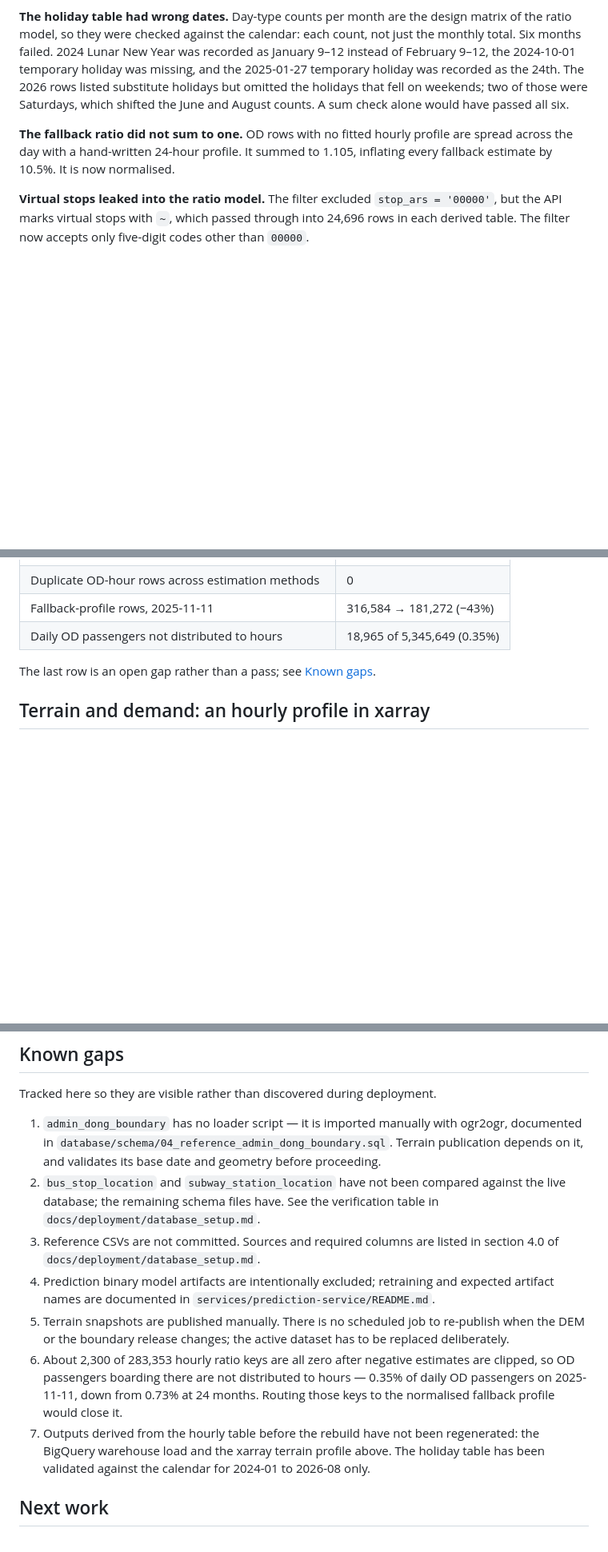
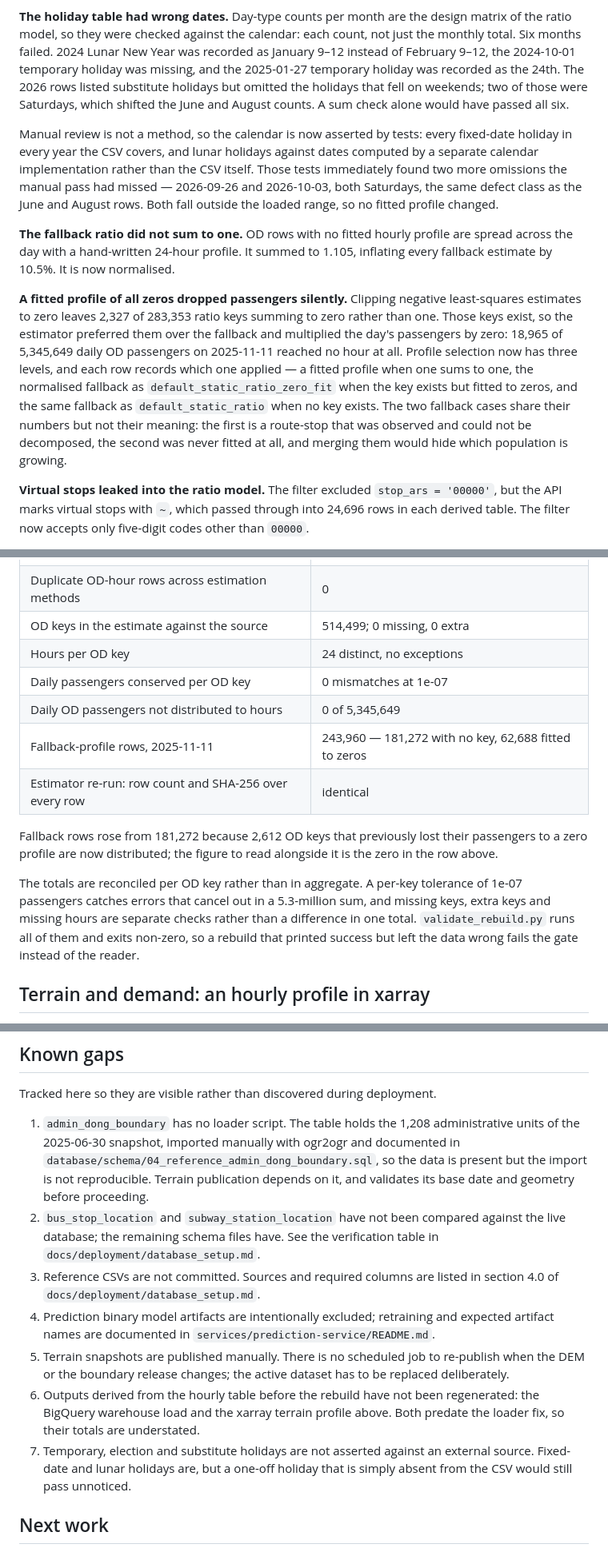
Before and after one commit to Ianx2933/SeoulTransitPlatform, a Markdown page: README.md, 3 parts joined by grey strips. Shown at 80% size. Rendered like a GitHub page; blank space fills up the shorter version.

Commit message:
Route all-zero hourly ratio profiles to normalized fallback

```diff
--- a/README.md
+++ b/README.md
@@ -442,9 +450,29 @@ rows listed substitute holidays but omitted the holidays that fell on weekends;
 two of those were Saturdays, which shifted the June and August counts. A sum
 check alone would have passed all six.
 
+Manual review is not a method, so the calendar is now asserted by tests: every
+fixed-date holiday in every year the CSV covers, and lunar holidays against
+dates computed by a separate calendar implementation rather than the CSV itself.
+Those tests immediately found two more omissions the manual pass had missed —
+2026-09-26 and 2026-10-03, both Saturdays, the same defect class as the June and
+August rows. Both fall outside the loaded range, so no fitted profile changed.
+
 **The fallback ratio did not sum to one.** OD rows with no fitted hourly profile
 are spread across the day with a hand-written 24-hour profile. It summed to 1.105,
 inflating every fallback estimate by 10.5%. It is now normalised.
+
+**A fitted profile of all zeros dropped passengers silently.** Clipping negative
+least-squares estimates to zero leaves 2,327 of 283,353 ratio keys summing to
+zero rather than one. Those keys exist, so the estimator preferred them over the
+fallback and multiplied the day's passengers by zero: 18,965 of 5,345,649 daily
+OD passengers on 2025-11-11 reached no hour at all. Profile selection now has
+three levels, and each row records which one applied — a fitted profile when one
+sums to one, the normalised fallback as `default_static_ratio_zero_fit` when the
+key exists but fitted to zeros, and the same fallback as `default_static_ratio`
+when no key exists. The two fallback cases share their numbers but not their
+meaning: the first is a route-stop that was observed and could not be decomposed,
+the second was never fitted at all, and merging them would hide which population
+is growing.
 
 **Virtual stops leaked into the ratio model.** The filter excluded
 `stop_ars = '00000'`, but the API marks virtual stops with `~`, which passed
@@ -469,10 +497,23 @@ range inside one transaction.
 | Hourly ratio keys summing to exactly 1 or 0 | 283,353 of 283,353 |
 | Non-numeric or `00000` ARS codes in derived tables | 0 |
 | Duplicate OD-hour rows across estimation methods | 0 |
-| Fallback-profile rows, 2025-11-11 | 316,584 → 181,272 (−43%) |
-| Daily OD passengers not distributed to hours | 18,965 of 5,345,649 (0.35%) |
+| OD keys in the estimate against the source | 514,499; 0 missing, 0 extra |
+| Hours per OD key | 24 distinct, no exceptions |
+| Daily passengers conserved per OD key | 0 mismatches at 1e-07 |
+| Daily OD passengers not distributed to hours | 0 of 5,345,649 |
+| Fallback-profile rows, 2025-11-11 | 243,960 — 181,272 with no key, 62,688 fitted to zeros |
+| Estimator re-run: row count and SHA-256 over every row | identical |
 
-The last row is an open gap rather than a pass; see [Known gaps](#known-gaps).
+Fallback rows rose from 181,272 because 2,612 OD keys that previously lost their
+passengers to a zero profile are now distributed; the figure to read alongside it
+is the zero in the row above.
+
+The totals are reconciled per OD key rather than in aggregate. A per-key
+tolerance of 1e-07 passengers catches errors that cancel out in a 5.3-million
+sum, and missing keys, extra keys and missing hours are separate checks rather
+than a difference in one total. `validate_rebuild.py` runs all of them and exits
+non-zero, so a rebuild that printed success but left the data wrong fails the
+gate instead of the reader.
 
 ## Terrain and demand: an hourly profile in xarray
 
@@ -574,10 +615,12 @@ variables for local development.
 
 Tracked here so they are visible rather than discovered during deployment.
 
-1. `admin_dong_boundary` has no loader script — it is imported manually with
-   ogr2ogr, documented in
-   `database/schema/04_reference_admin_dong_boundary.sql`. Terrain publication
-   depends on it, and validates its base date and geometry before proceeding.
+1. `admin_dong_boundary` has no loader script. The table holds the 1,208
+   administrative units of the 2025-06-30 snapshot, imported manually with
+   ogr2ogr and documented in
+   `database/schema/04_reference_admin_dong_boundary.sql`, so the data is
+   present but the import is not reproducible. Terrain publication depends on
+   it, and validates its base date and geometry before proceeding.
 2. `bus_stop_location` and `subway_station_location` have not been compared
    against the live database; the remaining schema files have. See the
    verification table in `docs/deployment/database_setup.md`.
@@ -588,15 +631,12 @@ Tracked here so they are visible rather than discovered during deployment.
 5. Terrain snapshots are published manually. There is no scheduled job to
    re-publish when the DEM or the boundary release changes; the active dataset
    has to be replaced deliberately.
-6. About 2,300 of 283,353 hourly ratio keys are all zero after negative
-   estimates are clipped, so OD passengers boarding there are not distributed to
-   hours — 0.35% of daily OD passengers on 2025-11-11, down from 0.73% at 24
-   months. Routing those keys to the
-   normalised fallback profile would close it.
-7. Outputs derived from the hourly table before the rebuild have not been
+6. Outputs derived from the hourly table before the rebuild have not been
    regenerated: the BigQuery warehouse load and the xarray terrain profile above.
-   The holiday table has been validated against the calendar for 2024-01 to
-   2026-08 only.
+   Both predate the loader fix, so their totals are understated.
+7. Temporary, election and substitute holidays are not asserted against an
+   external source. Fixed-date and lunar holidays are, but a one-off holiday
+   that is simply absent from the CSV would still pass unnoticed.
 
 ## Next work
 
```
Also changed, not shown: other parts of README.md (+9 -1 lines).
